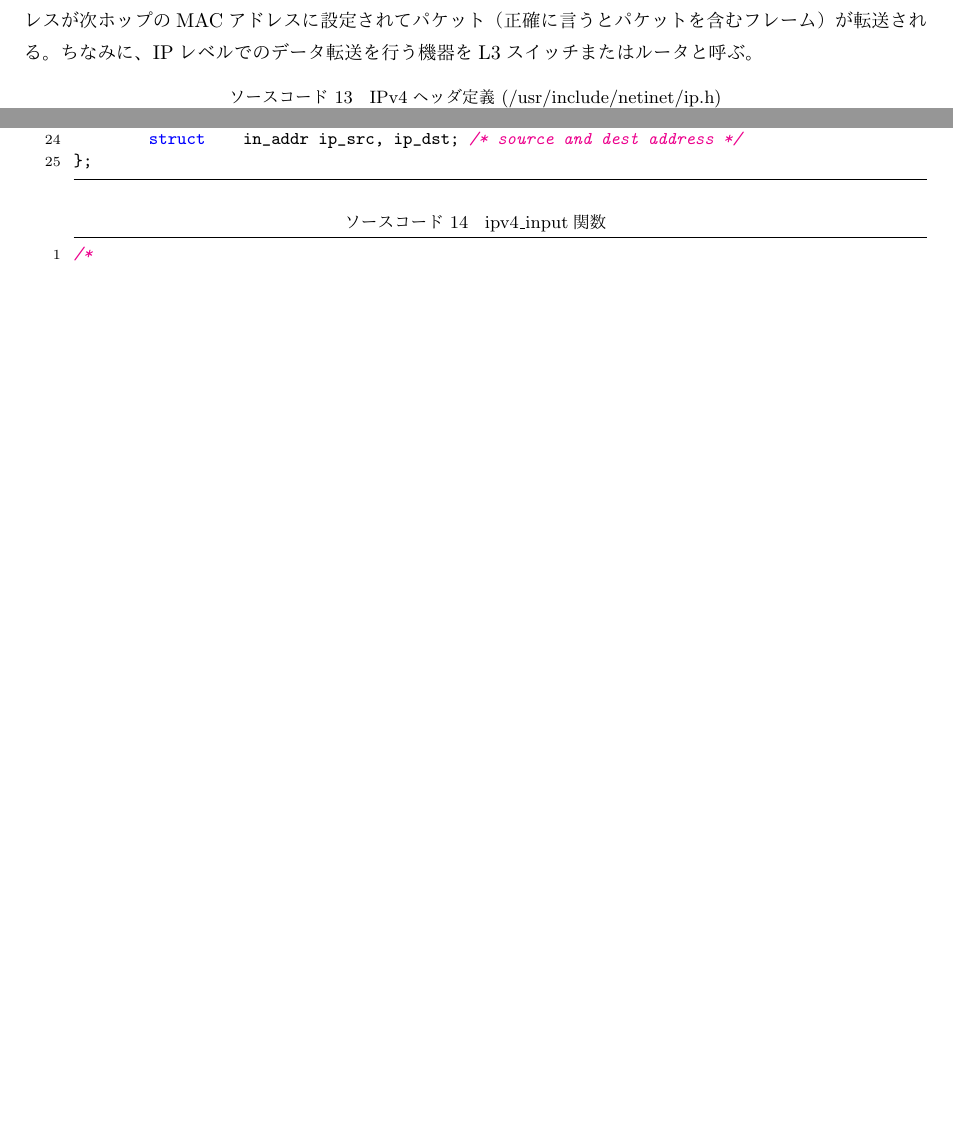
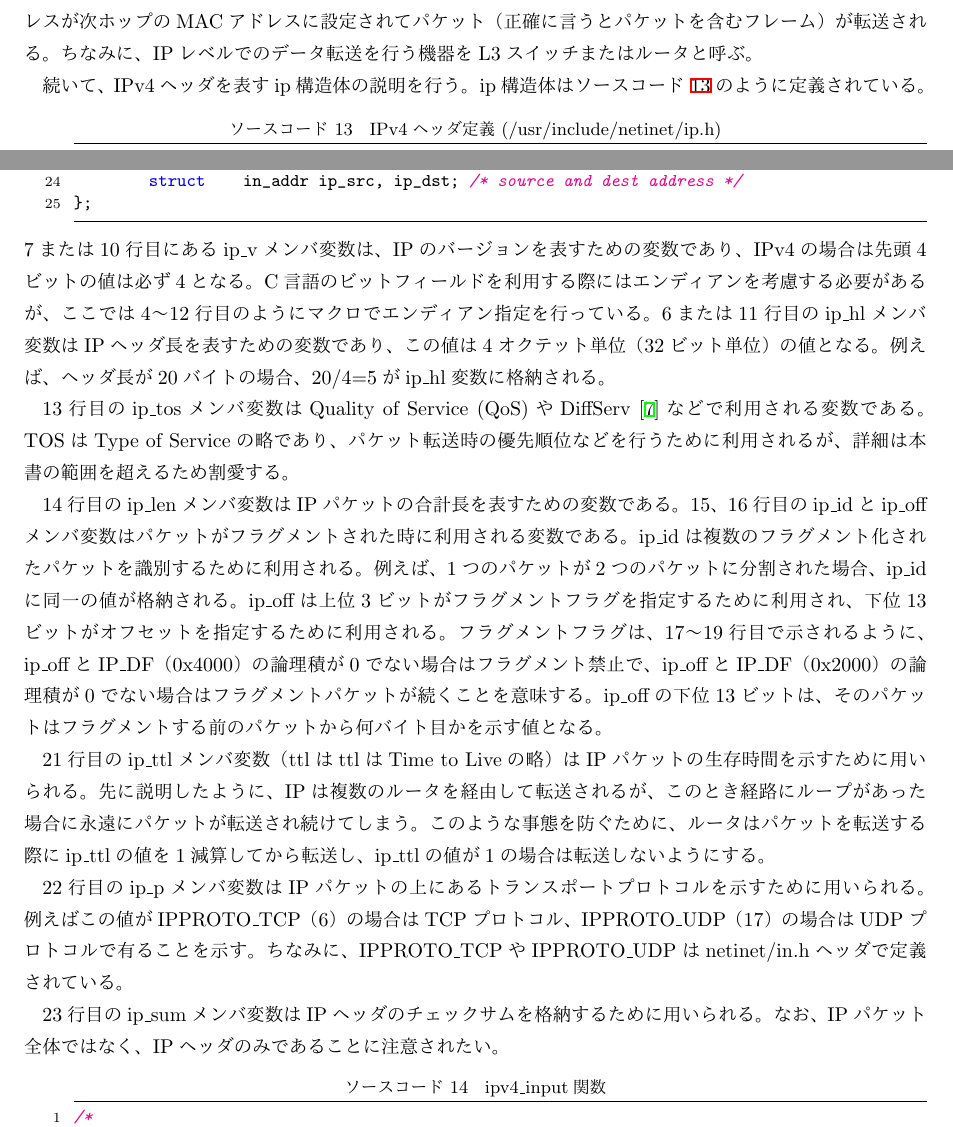
Before and after one commit to ytakano/cybersec, a LaTeX document (main.tex, which reads tcpip.tex): two parts of pages 21 and 22 of 26 before the commit and two parts of pages 21 and 22 of 27 after it, joined at a grey line, cut so that both start at the same text, the shorter picture padded with empty space. The pictures show the PDF file main.pdf that the author committed with the source.

Commit message:
wrote about IP structure

```diff
--- a/tcpip.tex
+++ b/tcpip.tex
@@ -970,6 +970,8 @@ IPv4（とIPv6）では、最長プレフィックスマッチ（longest prefix
 （正確に言うとパケットを含むフレーム）が転送される。
 ちなみに、IPレベルでのデータ転送を行う機器をL3スイッチまたはルータと呼ぶ。
 
+続いて、IPv4ヘッダを表すip構造体の説明を行う。
+ip構造体はソースコード~\ref{src:ip.h}のように定義されている。
 \begin{lstlisting}[caption=IPv4ヘッダ定義 (/usr/include/netinet/ip.h),label=src:ip.h]
 /*
  * Structure of an internet header, naked of options.
@@ -997,6 +999,45 @@ struct ip {
         struct    in_addr ip_src, ip_dst; /* source and dest address */
 };
 \end{lstlisting}
+7または10行目にあるip\_vメンバ変数は、
+IPのバージョンを表すための変数であり、IPv4の場合は先頭4ビットの値は必ず4となる。
+C言語のビットフィールドを利用する際にはエンディアンを考慮する必要があるが、
+ここでは4〜12行目のようにマクロでエンディアン指定を行っている。
+6または11行目のip\_hlメンバ変数はIPヘッダ長を表すための変数であり、
+この値は4オクテット単位（32ビット単位）の値となる。例えば、ヘッダ長が20バイトの場合、
+20/4=5がip\_hl変数に格納される。
+
+13行目のip\_tosメンバ変数はQuality of Service (QoS)や
+DiffServ~\cite{RFC2474}などで利用される変数である。
+TOSはType of Serviceの略であり、パケット転送時の優先順位などを行うために利用されるが、
+詳細は本書の範囲を超えるため割愛する。
+
+14行目のip\_lenメンバ変数はIPパケットの合計長を表すための変数である。
+15、16行目のip\_idとip\_offメンバ変数はパケットがフラグメントされた時に利用される変数である。
+ip\_idは複数のフラグメント化されたパケットを識別するために利用される。
+例えば、1つのパケットが2つのパケットに分割された場合、ip\_idに同一の値が格納される。
+ip\_offは上位3ビットがフラグメントフラグを指定するために利用され、
+下位13ビットがオフセットを指定するために利用される。
+フラグメントフラグは、17〜19行目で示されるように、
+ip\_offとIP\_DF（0x4000）の論理積が0でない場合はフラグメント禁止で、
+ip\_offとIP\_DF（0x2000）の論理積が0でない場合はフラグメントパケットが続くことを意味する。
+ip\_offの下位13ビットは、そのパケットはフラグメントする前のパケットから何バイト目かを示す値となる。
+
+21行目のip\_ttlメンバ変数（ttlはttlはTime to Liveの略）は
+IPパケットの生存時間を示すために用いられる。
+先に説明したように、IPは複数のルータを経由して転送されるが、
+このとき経路にループがあった場合に永遠にパケットが転送され続けてしまう。
+このような事態を防ぐために、ルータはパケットを転送する際にip\_ttlの値を1減算してから転送し、
+ip\_ttlの値が1の場合は転送しないようにする。
+
+22行目のip\_pメンバ変数はIPパケットの上にあるトランスポートプロトコルを示すために用いられる。
+例えばこの値がIPPROTO\_TCP（6）の場合はTCPプロトコル、
+IPPROTO\_UDP（17）の場合はUDPプロトコルで有ることを示す。
+ちなみに、IPPROTO\_TCPやIPPROTO\_UDPはnetinet/in.hヘッダで定義されている。
+
+23行目のip\_sumメンバ変数はIPヘッダのチェックサムを格納するために用いられる。
+なお、IPパケット全体ではなく、IPヘッダのみであることに注意されたい。
+
 
 \begin{lstlisting}[caption=ipv4\_input関数,label=src:ipv4_input]
 /*
```
Also changed, not shown: main.pdf.
